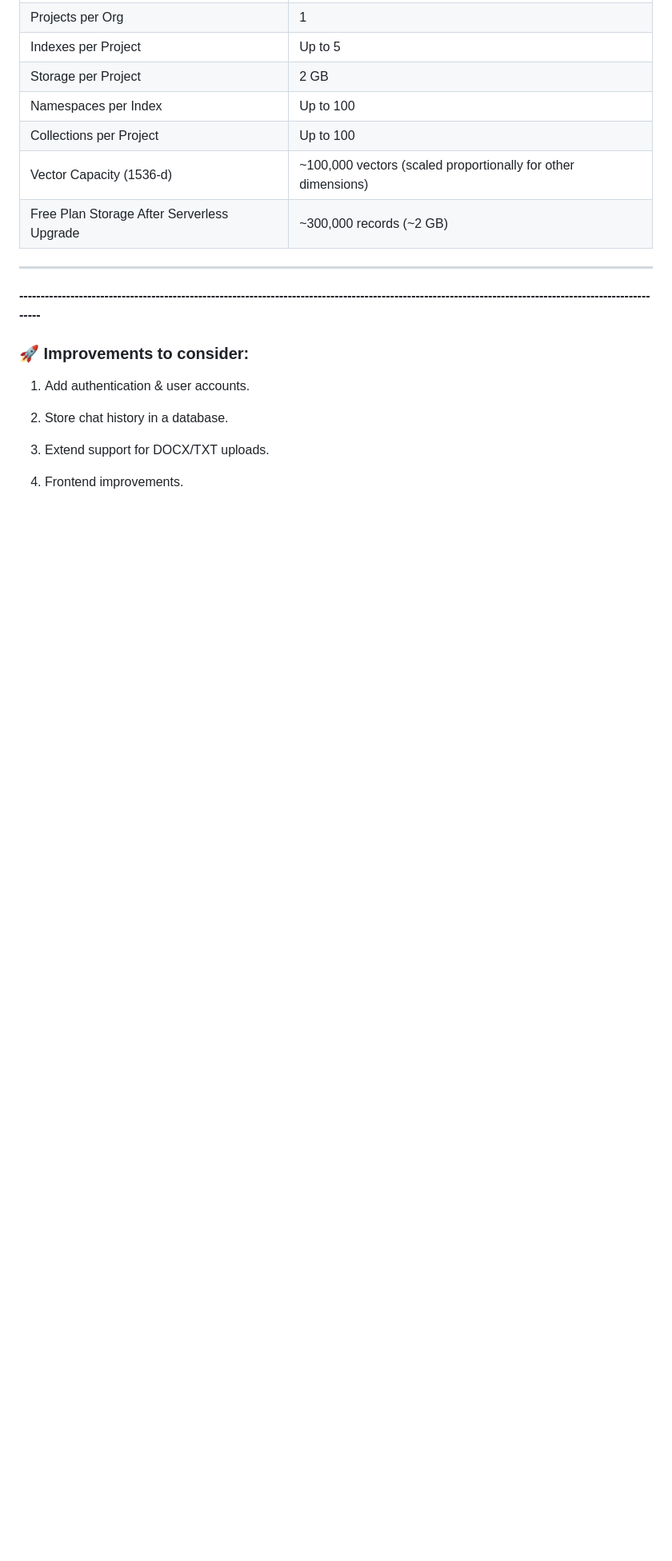
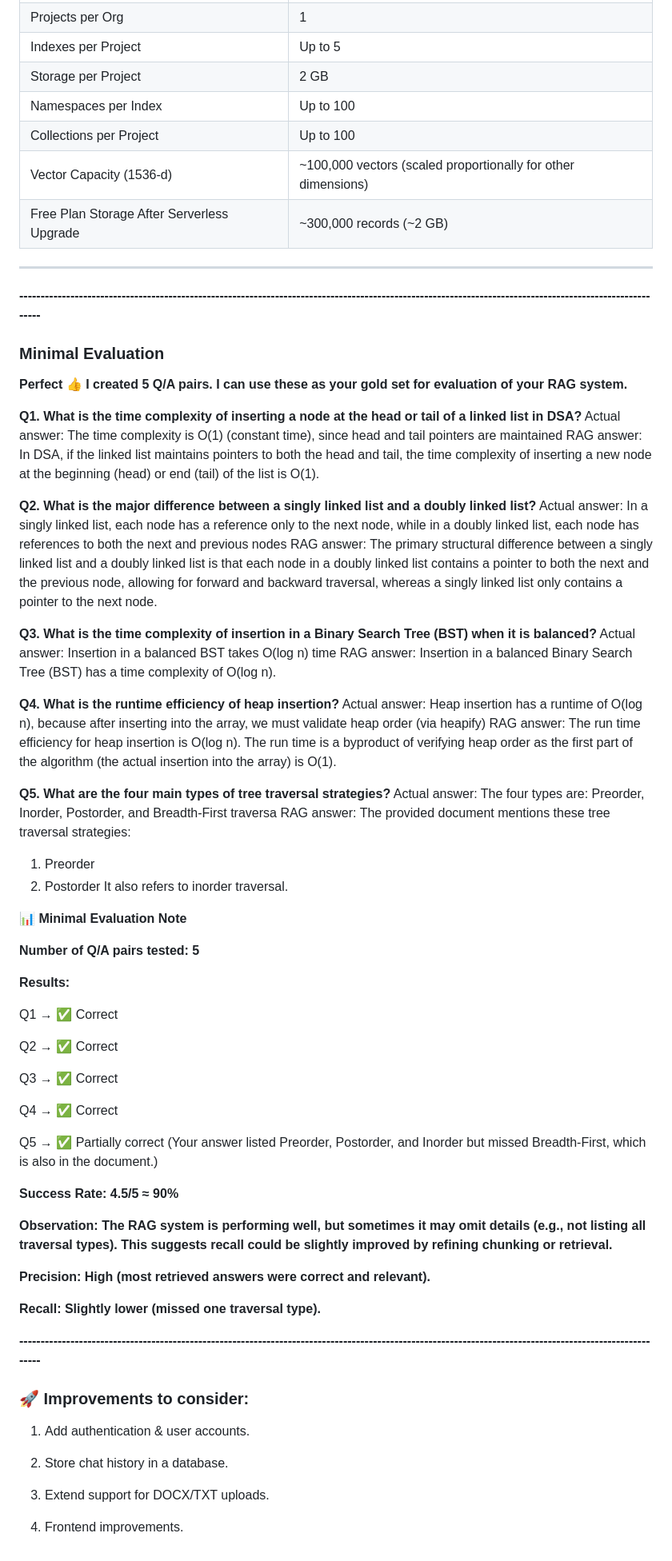
Before and after one commit to Abhishekjat004/Predusk-Technology, a Markdown page: README.md, the part around the change. Shown: that part at 80% size. Drawn GitHub-style; blank space fills up the shorter version.

```diff
--- a/README.md
+++ b/README.md
@@ -112,6 +112,64 @@ In Following Table showing the limit of Pinecone:
 -------------------------------------------------------------------------------------------------------------------
 
 **---------------------------------------------------------------------------------------------------------------------------------------------------------**
+### Minimal Evaluation
+
+**Perfect 👍 I created 5 Q/A pairs. I can use these as your gold set for evaluation of your RAG system.**
+
+**Q1. What is the time complexity of inserting a node at the head or tail of a linked list in DSA?**
+Actual answer: The time complexity is O(1) (constant time), since head and tail pointers are maintained
+RAG answer: In DSA, if the linked list maintains pointers to both the head and tail, the time complexity of inserting a new node at the beginning (head) or end (tail) of the list is O(1).
+
+**Q2. What is the major difference between a singly linked list and a doubly linked list?**
+Actual answer: In a singly linked list, each node has a reference only to the next node, while in a doubly linked list, each node has references to both the next and previous nodes
+RAG answer: The primary structural difference between a singly linked list and a doubly linked list is that each node in a doubly linked list contains a pointer to both the next and the previous node, allowing for forward and backward traversal, whereas a singly linked list only contains a pointer to the next node.
+
+**Q3. What is the time complexity of insertion in a Binary Search Tree (BST) when it is balanced?**
+Actual answer: Insertion in a balanced BST takes O(log n) time
+RAG answer: Insertion in a balanced Binary Search Tree (BST) has a time complexity of O(log n).
+
+**Q4. What is the runtime efficiency of heap insertion?**
+Actual answer: Heap insertion has a runtime of O(log n), because after inserting into the array, we must validate heap order (via heapify)
+RAG answer: The run time efficiency for heap insertion is O(log n). The run time is a byproduct of verifying heap order as the first part of the algorithm (the actual insertion into the array) is O(1).
+
+
+**Q5. What are the four main types of tree traversal strategies?**
+Actual answer: The four types are: Preorder, Inorder, Postorder, and Breadth-First traversa
+RAG answer: The provided document mentions these tree traversal strategies:
+1. Preorder
+2. Postorder
+It also refers to inorder traversal.
+
+**📊 Minimal Evaluation Note**
+
+**Number of Q/A pairs tested: 5**
+
+**Results:**
+
+Q1 → ✅ Correct
+
+Q2 → ✅ Correct
+
+Q3 → ✅ Correct
+
+Q4 → ✅ Correct
+
+Q5 → ✅ Partially correct (Your answer listed Preorder, Postorder, and Inorder but missed Breadth-First, which is also in the document.)
+
+**Success Rate: 4.5/5 ≈ 90%**
+
+**Observation: The RAG system is performing well, but sometimes it may omit details (e.g., not listing all traversal types). This suggests recall could be slightly improved by refining chunking or retrieval.**
+
+**Precision: High (most retrieved answers were correct and relevant).**
+
+**Recall: Slightly lower (missed one traversal type).**
+
+
+
+
+
+**---------------------------------------------------------------------------------------------------------------------------------------------------------**
+
 ### 🚀 Improvements to consider:
 
 1. Add authentication & user accounts.
```
